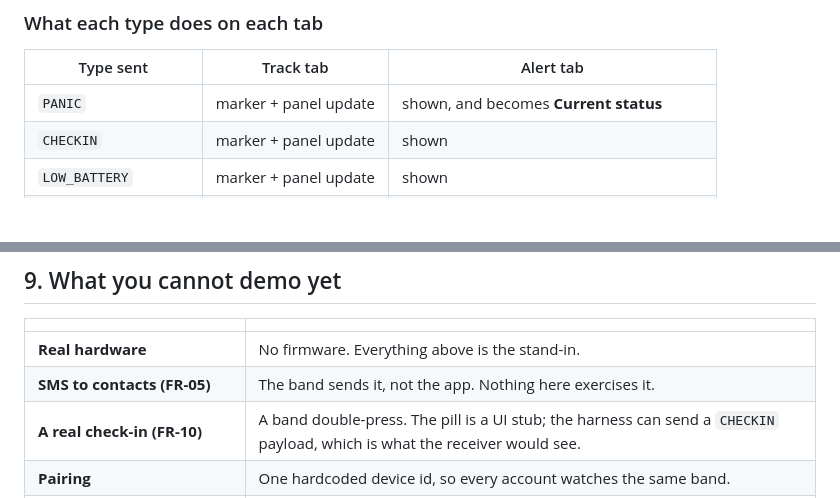
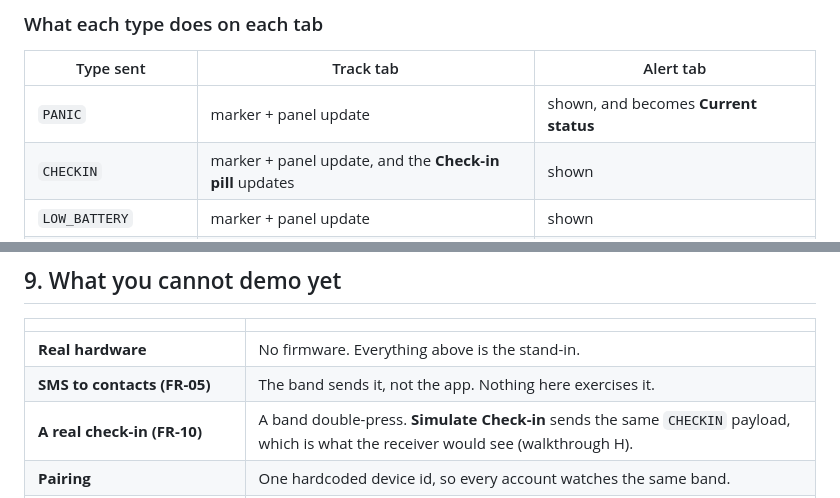
Before and after one commit to jspdavis/GuardBand, a Markdown page: docs/mock-sender-and-receiver.md, 2 parts joined by grey strips. Rendered like a GitHub page; blank space fills up the shorter version.

```diff
--- a/docs/mock-sender-and-receiver.md
+++ b/docs/mock-sender-and-receiver.md
@@ -205,7 +206,7 @@ whatever it was" is exactly what a map wants.
 | Type sent | Track tab | Alert tab |
 |---|---|---|
 | `PANIC` | marker + panel update | shown, and becomes **Current status** |
-| `CHECKIN` | marker + panel update | shown |
+| `CHECKIN` | marker + panel update, and the **Check-in pill** updates | shown |
 | `LOW_BATTERY` | marker + panel update | shown |
 | `TRACKING_UPDATE` | marker + panel update | **hidden**, and never becomes Current status |
 | an unrecognised type | panel updates | shown as **"Unknown alert"** |
@@ -321,7 +344,7 @@ payloads, missing fields and unknown types — see §9.
 |---|---|
 | **Real hardware** | No firmware. Everything above is the stand-in. |
 | **SMS to contacts (FR-05)** | The band sends it, not the app. Nothing here exercises it. |
-| **A real check-in (FR-10)** | A band double-press. The pill is a UI stub; the harness can send a `CHECKIN` payload, which is what the receiver would see. |
+| **A real check-in (FR-10)** | A band double-press. **Simulate Check-in** sends the same `CHECKIN` payload, which is what the receiver would see (walkthrough H). |
 | **Pairing** | One hardcoded device id, so every account watches the same band. |
 | **Malformed payloads, unknown types, missing fields** | Console only. The harness always writes a valid payload. |
 | **Map layers** | UI stub. |
```
Also changed, not shown: other parts of docs/mock-sender-and-receiver.md (+25 -2 lines).
